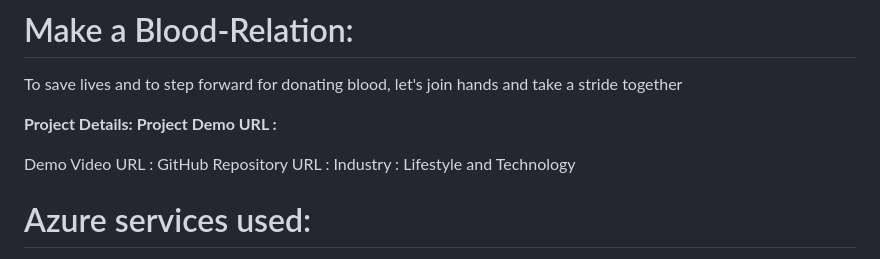
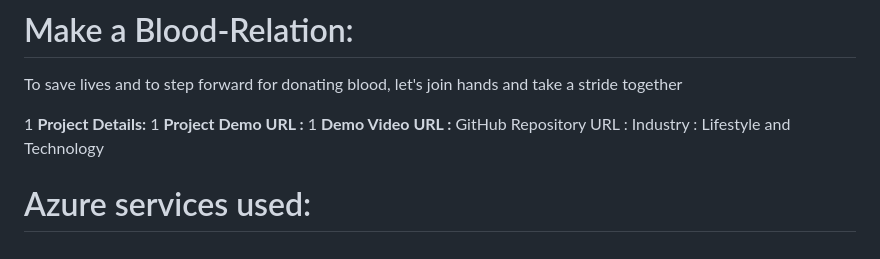
Before and after one commit to MdSohail-github/Blood-Bank-project, a Markdown page: README.md, the part around the change. Rendered like a GitHub page.

```diff
--- a/README.md
+++ b/README.md
@@ -2,10 +2,9 @@
 
 To save lives and to step forward for donating blood, let's join hands and take a stride together
 
-**Project Details:**
-**Project Demo URL :**
-
-Demo Video URL : GitHub Repository URL : Industry : Lifestyle and Technology
+ 1 **Project Details:**
+ 1 **Project Demo URL :**
+ 1 **Demo Video URL :** GitHub Repository URL : Industry : Lifestyle and Technology
 
 # Azure services used:
 
```
